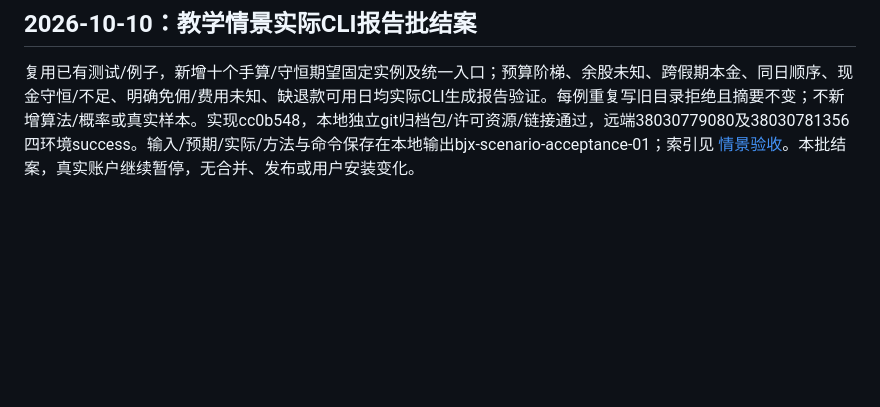
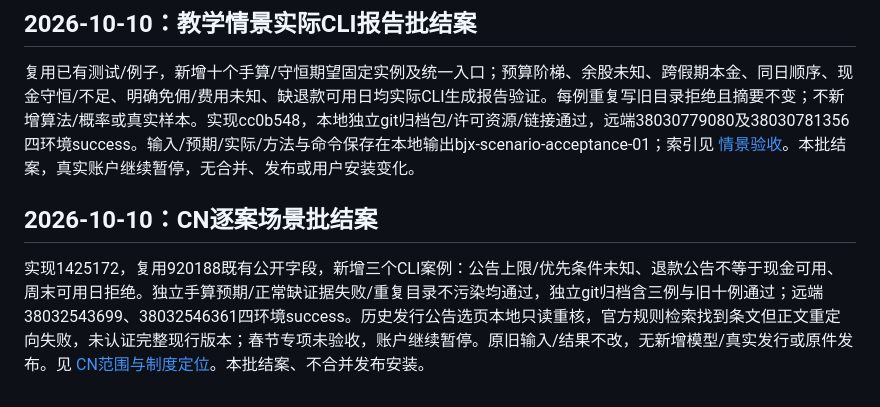
Before and after one commit to KILING-TASI/bjx-ipo-engine, a Markdown page: docs/progress.md, the part around the change. Rendered like a GitHub page; blank space fills up the shorter version.

Commit message:
Close CN scenario batch with CI evidence and explicit untested holiday scope

```diff
--- a/docs/progress.md
+++ b/docs/progress.md
@@ -115,3 +115,7 @@ v0.2完整验收尚未通过，不提前转入经过验证的预测能力发布
 ## 2026-10-10：教学情景实际CLI报告批结案
 
 复用已有测试/例子，新增十个手算/守恒期望固定实例及统一入口；预算阶梯、余股未知、跨假期本金、同日顺序、现金守恒/不足、明确免佣/费用未知、缺退款可用日均实际CLI生成报告验证。每例重复写旧目录拒绝且摘要不变；不新增算法/概率或真实样本。实现cc0b548，本地独立git归档包/许可资源/链接通过，远端38030779080及38030781356四环境success。输入/预期/实际/方法与命令保存在本地输出bjx-scenario-acceptance-01；索引见 [情景验收](scenario-acceptance.md)。本批结案，真实账户继续暂停，无合并、发布或用户安装变化。
+
+## 2026-10-10：CN逐案场景批结案
+
+实现1425172，复用920188既有公开字段，新增三个CLI案例：公告上限/优先条件未知、退款公告不等于现金可用、周末可用日拒绝。独立手算预期/正常缺证据失败/重复目录不污染均通过，独立git归档含三例与旧十例通过；远端38032543699、38032546361四环境success。历史发行公告选页本地只读重核，官方规则检索找到条文但正文重定向失败，未认证完整现行版本；春节专项未验收，账户继续暂停。原旧输入/结果不改，无新增模型/真实发行或原件发布。见 [CN范围与制度定位](scenario-acceptance.md)。本批结案、不合并发布安装。
```
Also changed, not shown: docs/scenario-acceptance.md (+1 -1 lines).
